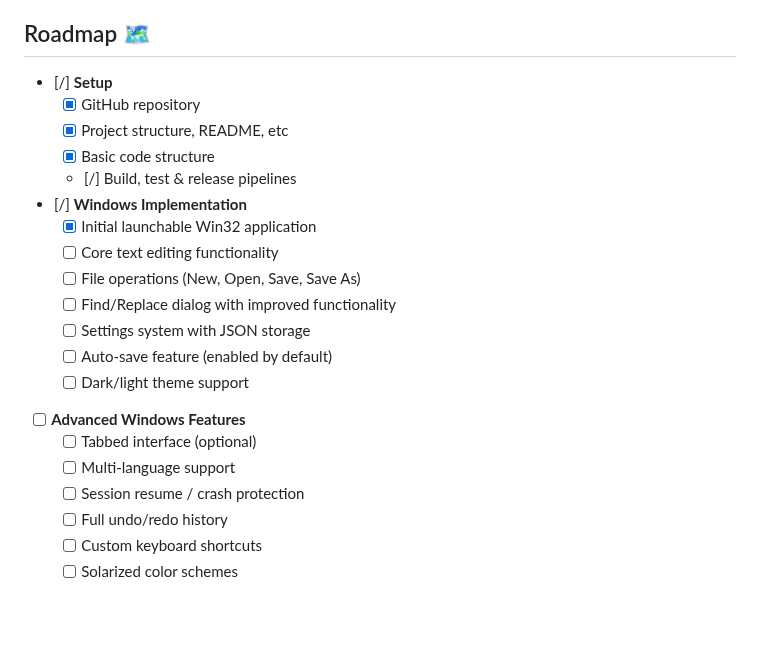
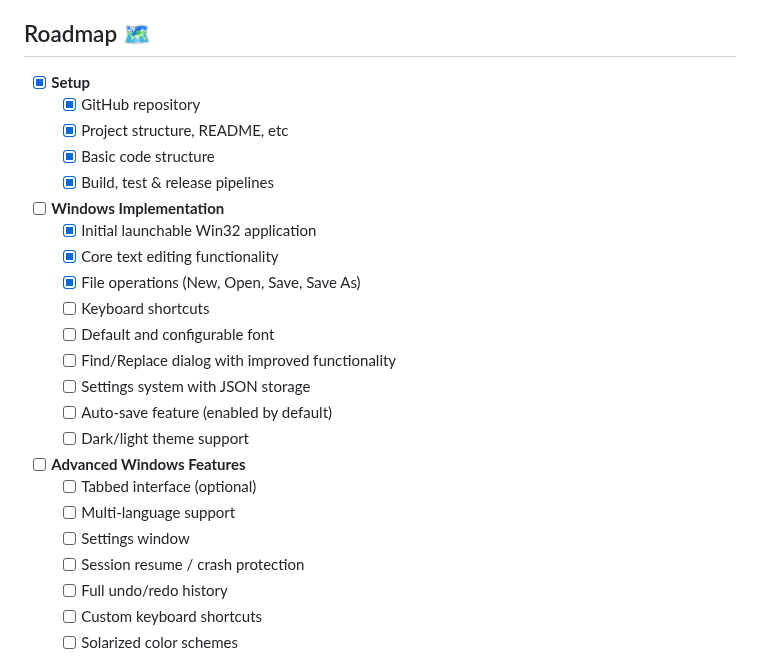
Before and after one commit to platima/npad, a Markdown page: README.md, the part around the change. GitHub-like rendering; blank space fills up the shorter version.

Commit message:
Update README.md
Progress updates

```diff
--- a/README.md
+++ b/README.md
@@ -228,15 +228,17 @@ Contributions are welcome! Please see [CONTRIBUTING.md](CONTRIBUTING.md) for det
 
 ## Roadmap 🗺️
 
-- [/] **Setup**
+- [x] **Setup**
   - [x] GitHub repository
   - [x] Project structure, README, etc
   - [x] Basic code structure
-  - [/] Build, test & release pipelines
-- [/] **Windows Implementation**
-  - [X] Initial launchable Win32 application
-  - [ ] Core text editing functionality
-  - [ ] File operations (New, Open, Save, Save As)
+  - [x] Build, test & release pipelines
+- [ ] **Windows Implementation**
+  - [x] Initial launchable Win32 application
+  - [x] Core text editing functionality
+  - [x] File operations (New, Open, Save, Save As)
+  - [ ] Keyboard shortcuts
+  - [ ] Default and configurable font
   - [ ] Find/Replace dialog with improved functionality
   - [ ] Settings system with JSON storage
   - [ ] Auto-save feature (enabled by default)
@@ -244,6 +246,7 @@ Contributions are welcome! Please see [CONTRIBUTING.md](CONTRIBUTING.md) for det
 - [ ] **Advanced Windows Features**
   - [ ] Tabbed interface (optional)
   - [ ] Multi-language support
+  - [ ] Settings window
   - [ ] Session resume / crash protection
   - [ ] Full undo/redo history
   - [ ] Custom keyboard shortcuts
```
